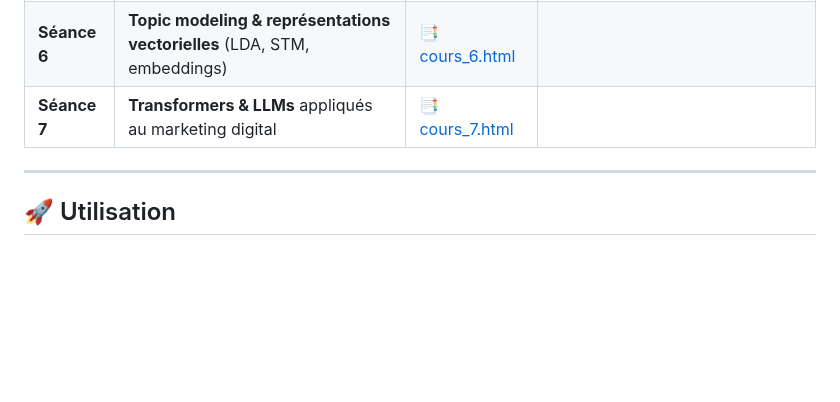
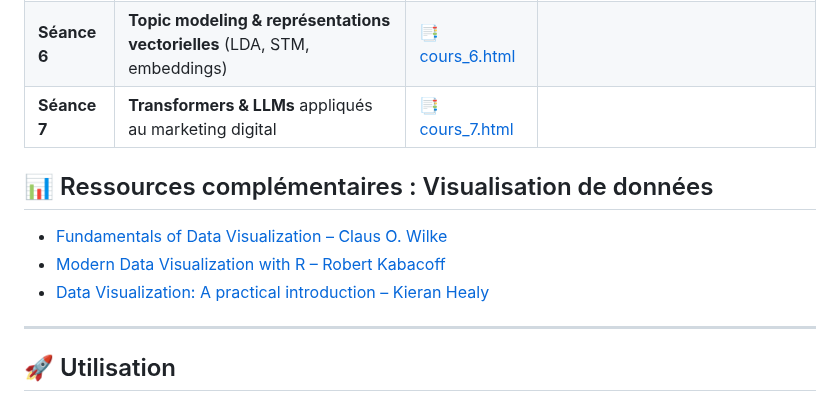
Before and after one commit to oliviercaron/etudes_qualitatives_web, a Markdown page: README.md, the part around the change. Rendered like a GitHub page; blank space fills up the shorter version.

```diff
--- a/README.md
+++ b/README.md
@@ -16,7 +16,11 @@ Ce dépôt contient les supports de cours (slides **Quarto / reveal.js**) et les
 | **Séance 6** | **Topic modeling & représentations vectorielles** (LDA, STM, embeddings) | [📑 cours_6.html](https://oliviercaron.github.io/etudes_qualitatives_web/cours_6/cours_6.html) | |
 | **Séance 7** | **Transformers & LLMs** appliqués au marketing digital | [📑 cours_7.html](https://oliviercaron.github.io/etudes_qualitatives_web/cours_7/cours_7.html) | |
 
+## 📊 Ressources complémentaires : Visualisation de données
 
+- [Fundamentals of Data Visualization – Claus O. Wilke](https://clauswilke.com/dataviz/)
+- [Modern Data Visualization with R – Robert Kabacoff](https://rkabacoff.github.io/datavis/)
+- [Data Visualization: A practical introduction – Kieran Healy](https://socviz.co/index.html#preface)
 
 ---
 
```
